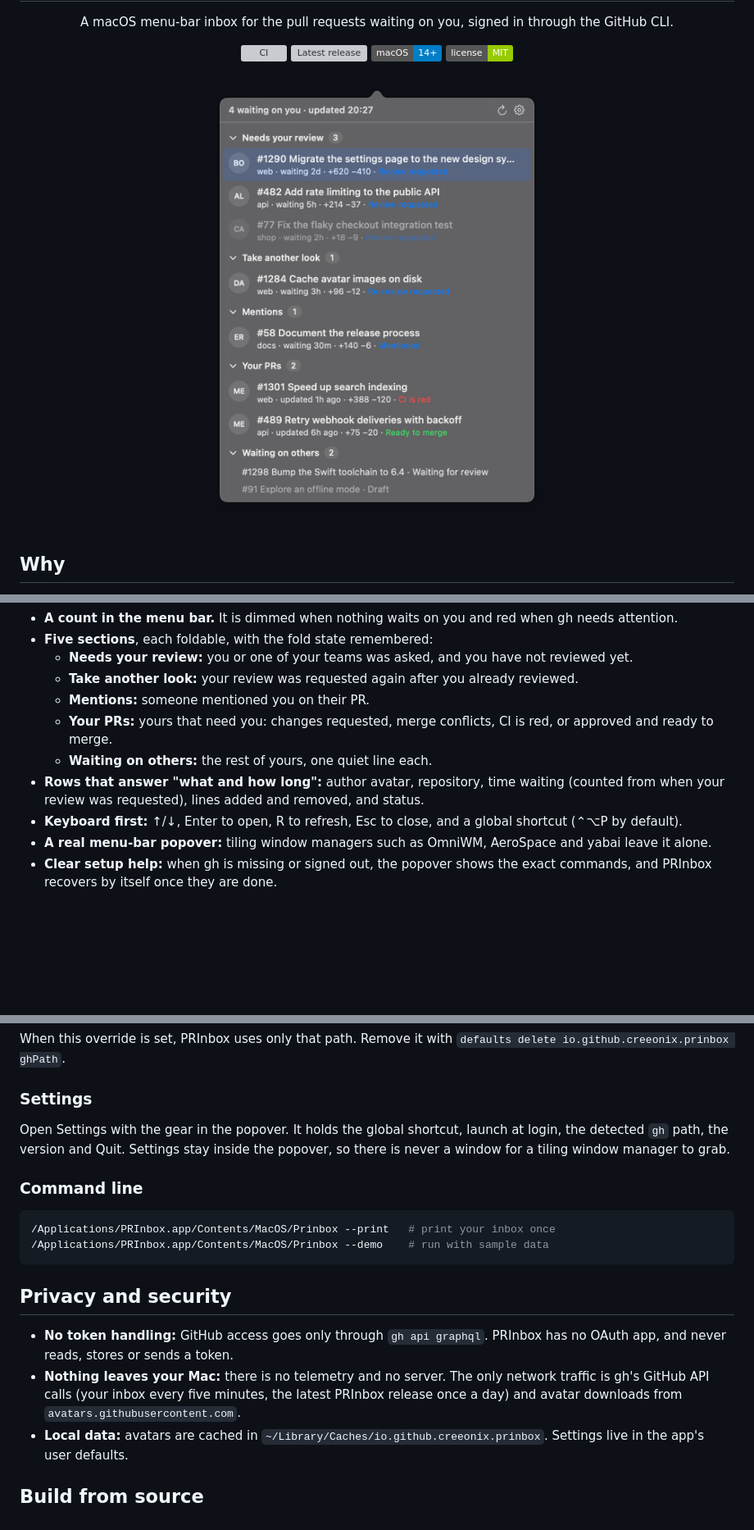
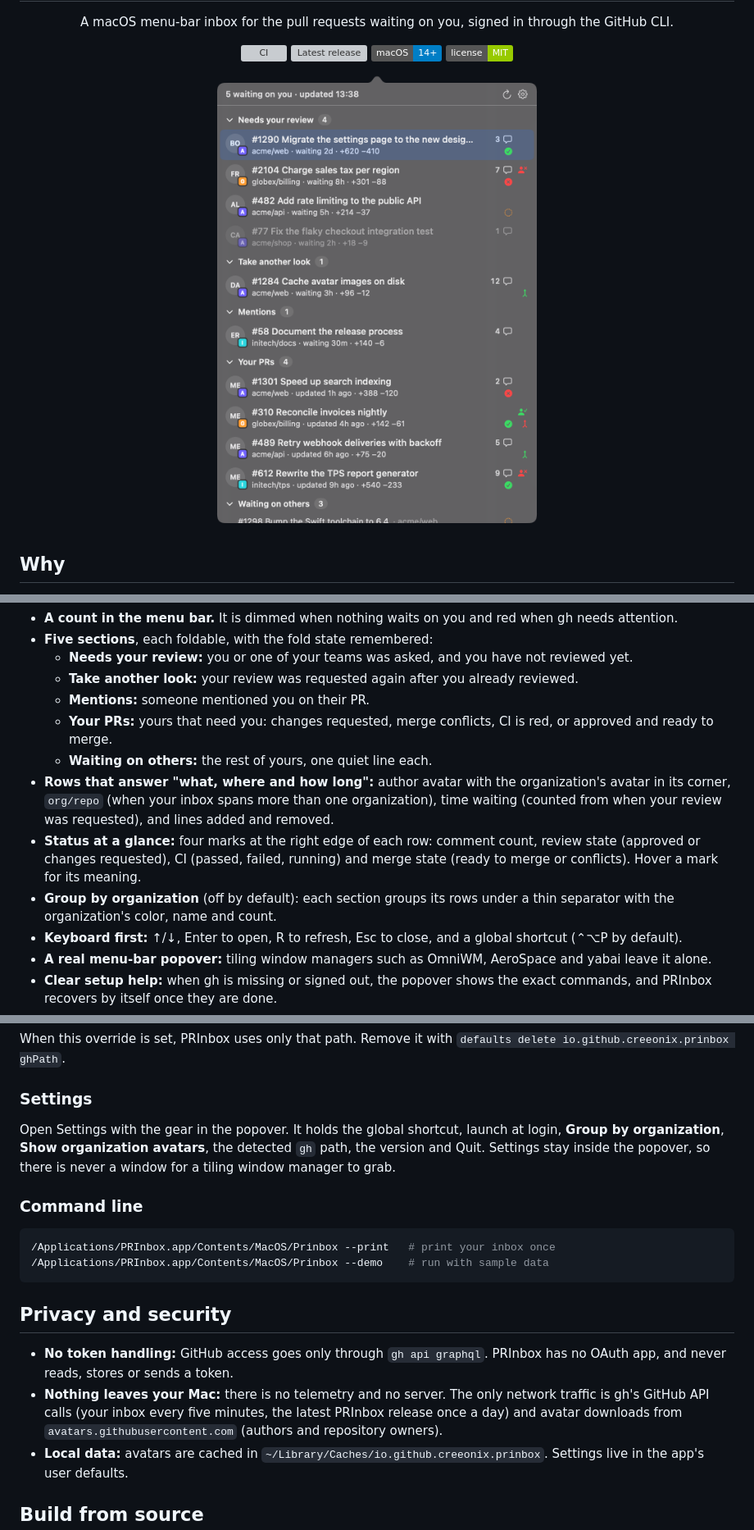
Before and after one commit to creeonix/prinbox, a Markdown page: README.md, 3 parts joined by grey strips. Shown at 82% size. Rendered like a GitHub page; pictures changed too: docs/images/popover.png; badges without logos; blank space fills up the shorter version; grey boxes are pictures that could not be loaded.

Commit message:
docs: describe status marks, organizations and grouping for v0.2.0

```diff
--- a/README.md
+++ b/README.md
@@ -16,7 +16,7 @@
 </p>
 
 <p align="center">
-  <img src="docs/images/popover.png" width="460" alt="PRInbox popover with sample pull requests">
+  <img src="docs/images/popover.png" width="500" alt="PRInbox popover with sample pull requests">
 </p>
 
 ## Why
@@ -39,8 +39,14 @@ third-party OAuth apps but have approved the GitHub CLI. PRInbox never reads, st
   - **Your PRs:** yours that need you: changes requested, merge conflicts, CI is red, or approved and
     ready to merge.
   - **Waiting on others:** the rest of yours, one quiet line each.
-- **Rows that answer "what and how long":** author avatar, repository, time waiting (counted from when
-  your review was requested), lines added and removed, and status.
+- **Rows that answer "what, where and how long":** author avatar with the organization's avatar in its
+  corner, `org/repo` (when your inbox spans more than one organization), time waiting (counted from when
+  your review was requested), and lines added and removed.
+- **Status at a glance:** four marks at the right edge of each row: comment count, review state
+  (approved or changes requested), CI (passed, failed, running) and merge state (ready to merge or
+  conflicts). Hover a mark for its meaning.
+- **Group by organization** (off by default): each section groups its rows under a thin separator with
+  the organization's color, name and count.
 - **Keyboard first:** ↑/↓, Enter to open, R to refresh, Esc to close, and a global shortcut
   (⌃⌥P by default).
 - **A real menu-bar popover:** tiling window managers such as OmniWM, AeroSpace and yabai leave it alone.
@@ -119,9 +125,9 @@ When this override is set, PRInbox uses only that path. Remove it with
 
 ### Settings
 
-Open Settings with the gear in the popover. It holds the global shortcut, launch at login, the detected
-`gh` path, the version and Quit. Settings stay inside the popover, so there is never a window for a
-tiling window manager to grab.
+Open Settings with the gear in the popover. It holds the global shortcut, launch at login, **Group by
+organization**, **Show organization avatars**, the detected `gh` path, the version and Quit. Settings
+stay inside the popover, so there is never a window for a tiling window manager to grab.
 
 ### Command line
 
@@ -136,7 +142,7 @@ tiling window manager to grab.
   and never reads, stores or sends a token.
 - **Nothing leaves your Mac:** there is no telemetry and no server. The only network traffic is gh's
   GitHub API calls (your inbox every five minutes, the latest PRInbox release once a day) and avatar
-  downloads from `avatars.githubusercontent.com`.
+  downloads from `avatars.githubusercontent.com` (authors and repository owners).
 - **Local data:** avatars are cached in `~/Library/Caches/io.github.creeonix.prinbox`. Settings live in
   the app's user defaults.
 
```
Also changed, not shown: docs/manual-checklist.md (+8 -0 lines), 1 other file.
